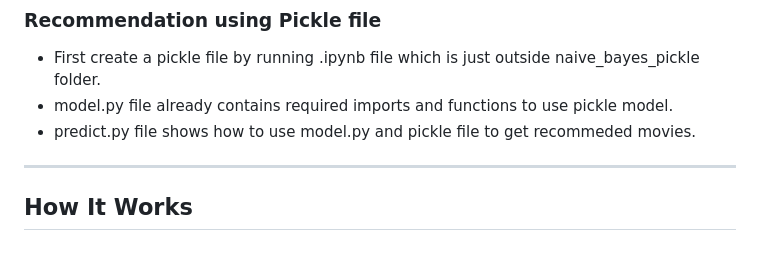
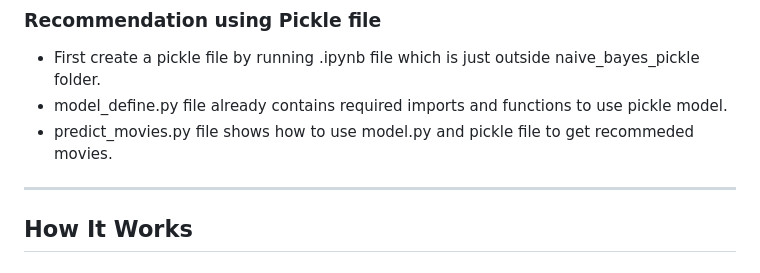
Before and after one commit to nk1044/Recommendation-Engine, a Markdown page: Models/NaiveBayes/Readme.md, the part around the change. GitHub-like rendering.

```diff
--- a/Models/NaiveBayes/Readme.md
+++ b/Models/NaiveBayes/Readme.md
@@ -22,8 +22,8 @@ I have used **Full TMDB Movies Dataset 2024** (https://www.kaggle.com/datasets/a
 
 ### Recommendation using Pickle file
 - First create a pickle file by running .ipynb file which is just outside naive_bayes_pickle folder.
-- model.py file already contains required imports and functions to use pickle model.
-- predict.py file shows how to use model.py and pickle file to get recommeded movies.
+- model_define.py file already contains required imports and functions to use pickle model.
+- predict_movies.py file shows how to use model.py and pickle file to get recommeded movies.
 
 ---
 
```
